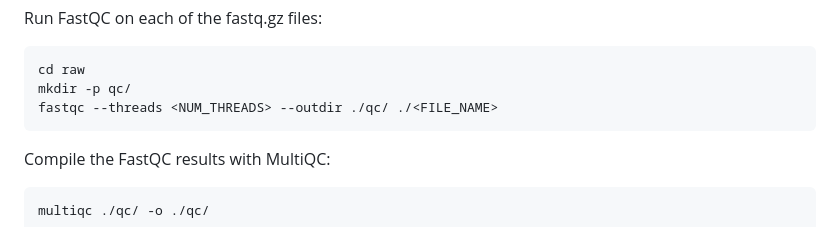
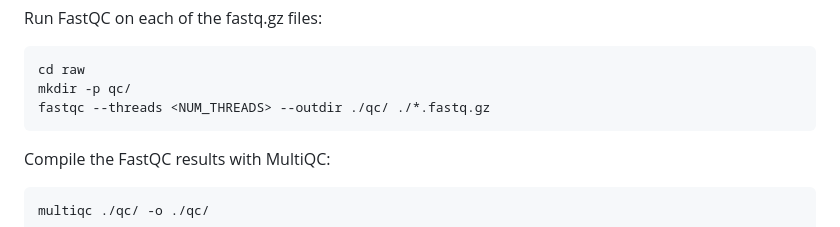
Before and after one commit to ltsypin/TGNE-2022, a Markdown page: README.md, the part around the change. Drawn GitHub-style.

````diff
--- a/README.md
+++ b/README.md
@@ -147,7 +147,7 @@ Run FastQC on each of the fastq.gz files:
 ```
 cd raw
 mkdir -p qc/
-fastqc --threads <NUM_THREADS> --outdir ./qc/ ./<FILE_NAME>
+fastqc --threads <NUM_THREADS> --outdir ./qc/ ./*.fastq.gz
 ```
 
 Compile the FastQC results with MultiQC:
````
